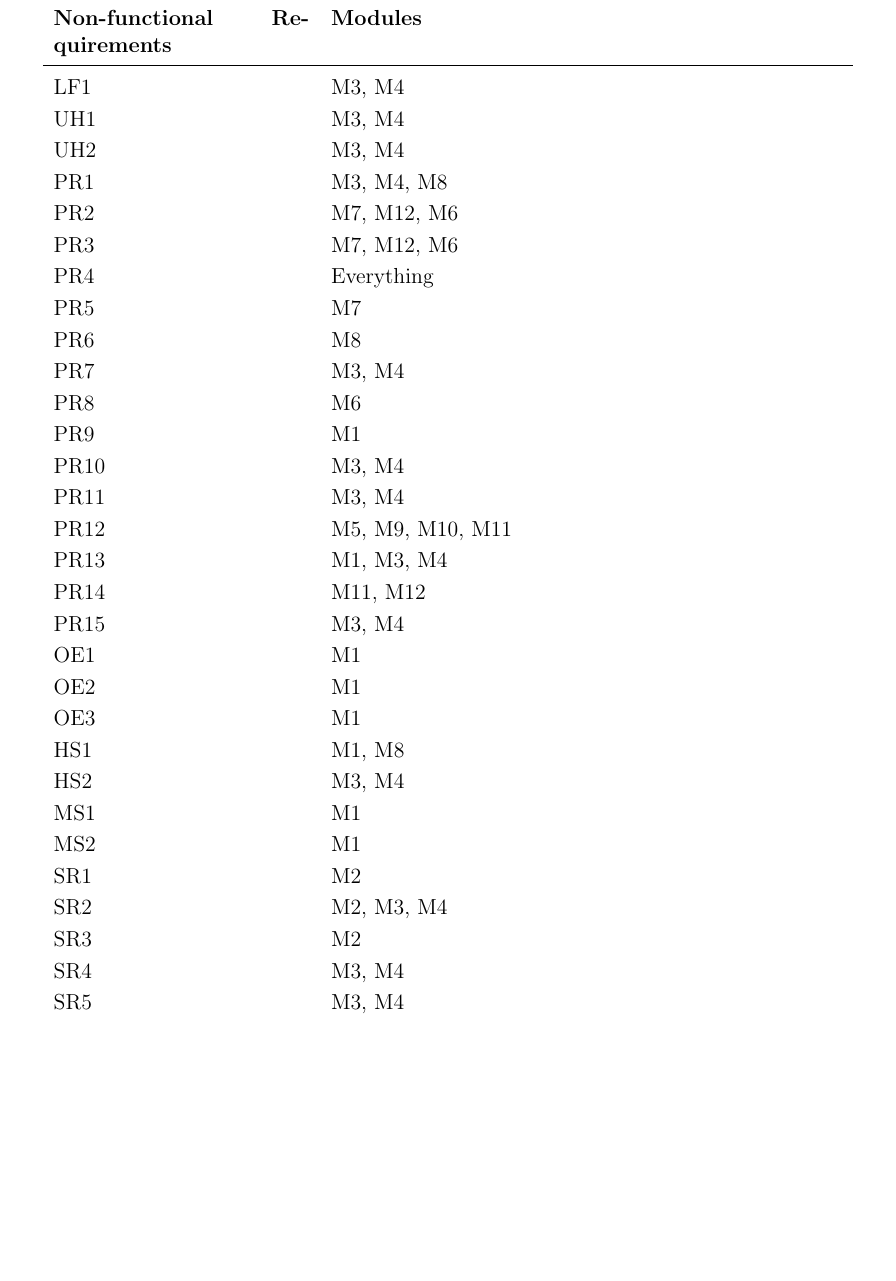
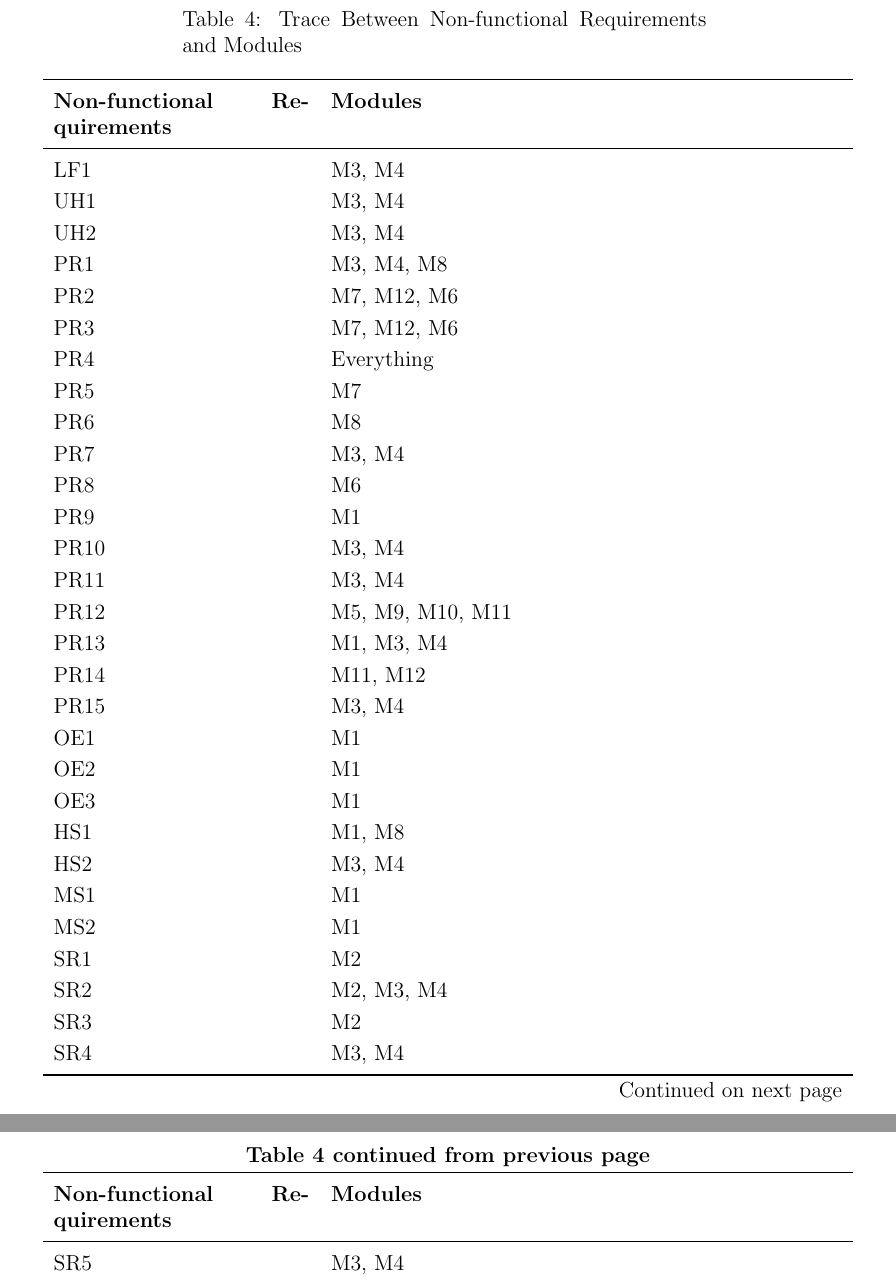
Before and after one commit to InfiniView-AI/MotionMingle, a LaTeX document (docs/Design/SoftArchitecture/MG.tex): part of page 16 of 17 before the commit and two parts of pages 16 and 17 of 18 after it, the two joined at a grey line, cut at the place of the change, the shorter picture padded with empty space. Compiled offline with pdfLaTeX.

Commit message:
fixing longtable

```diff
--- a/docs/Design/SoftArchitecture/MG.tex
+++ b/docs/Design/SoftArchitecture/MG.tex
@@ -5,6 +5,7 @@
 \usepackage{multirow}
 \usepackage{booktabs}
 \usepackage{tabularx}
+\usepackage{longtable}
 \usepackage{graphicx}
 \usepackage{float}
 \usepackage{hyperref}
@@ -471,12 +472,27 @@ PR10 & \mref{mMC}, \mref{mSTU}, \mref{mAPP}\\
 \label{TblRT}
 \end{table}
 
-\begin{table}[H]
-  \centering
-  \begin{tabular}{p{0.3\textwidth} p{0.6\textwidth}}
+\begin{longtable}{p{0.3\textwidth} p{0.6\textwidth}}
+  \caption{Trace Between Non-functional Requirements and Modules} \label{TblNFRM} \\
   \toprule
   \textbf{Non-functional Requirements} & \textbf{Modules} \\
   \midrule
+  \endfirsthead
+
+  \multicolumn{2}{c}%
+  {{\bfseries Table \thetable\ continued from previous page}} \\
+  \toprule
+  \textbf{Non-functional Requirements} & \textbf{Modules} \\
+  \midrule
+  \endhead
+
+  \bottomrule
+  \multicolumn{2}{r}{{Continued on next page}} \\
+  \endfoot
+
+  \bottomrule
+  \endlastfoot
+
   LF1  & M3, M4 \\
 UH1  & M3, M4 \\
 UH2  & M3, M4 \\
```
Also changed, not shown: docs/Design/SoftArchitecture/MG.pdf, docs/Design/SoftArchitecture/MG.tex (6 more changed lines). Lines whose indentation alone changed are shown as unchanged.
